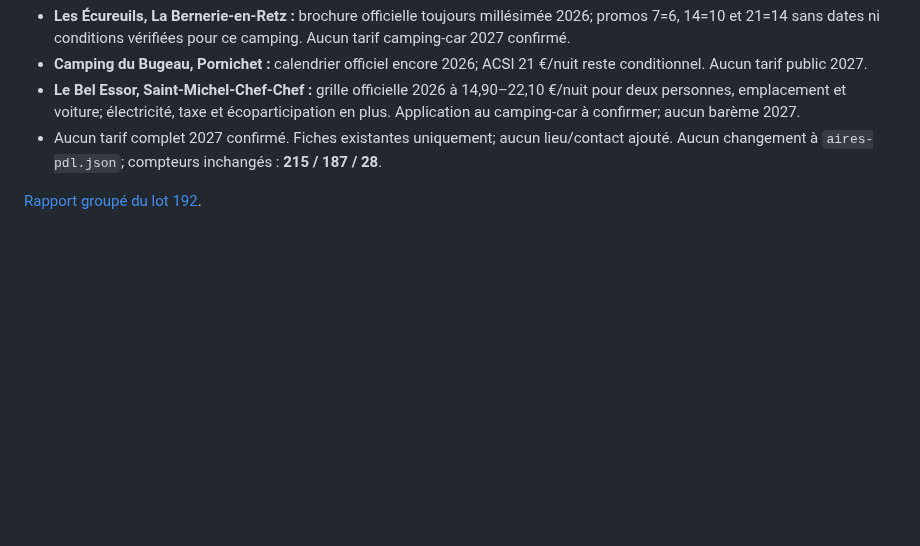
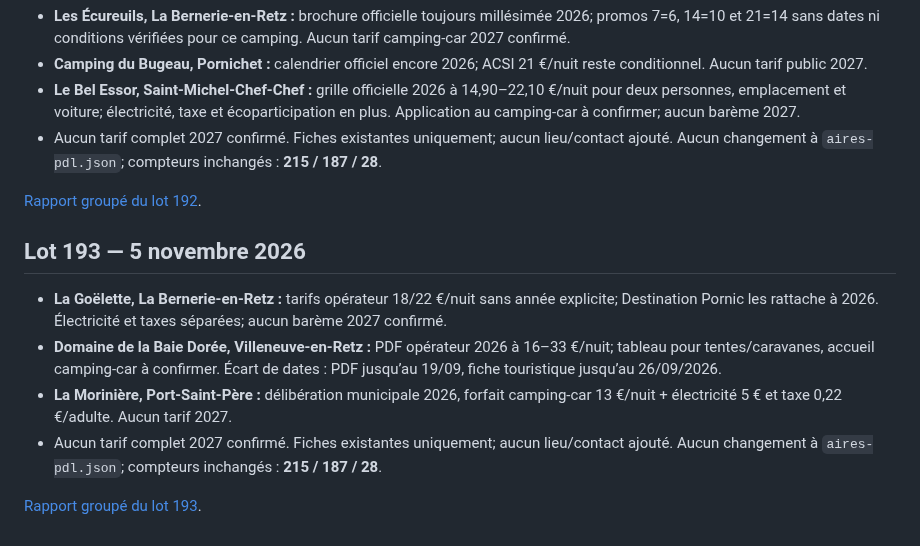
Before and after one commit to christophe93270-bit/camping-car-france, a Markdown page: PREPARATION-LOIRE-ATLANTIQUE-44-2027.md, the part around the change. Rendered like a GitHub page; blank space fills up the shorter version.

Commit message:
Summarize Loire-Atlantique audit lot 193

```diff
--- a/PREPARATION-LOIRE-ATLANTIQUE-44-2027.md
+++ b/PREPARATION-LOIRE-ATLANTIQUE-44-2027.md
@@ -1197,3 +1197,12 @@ Sources :
 - Aucun tarif complet 2027 confirmé. Fiches existantes uniquement; aucun lieu/contact ajouté. Aucun changement à `aires-pdl.json`; compteurs inchangés : **215 / 187 / 28**.
 
 [Rapport groupé du lot 192](AUDIT-44-2027-LOT192.md).
+
+## Lot 193 — 5 novembre 2026
+
+- **La Goëlette, La Bernerie-en-Retz :** tarifs opérateur 18/22 €/nuit sans année explicite; Destination Pornic les rattache à 2026. Électricité et taxes séparées; aucun barème 2027 confirmé.
+- **Domaine de la Baie Dorée, Villeneuve-en-Retz :** PDF opérateur 2026 à 16–33 €/nuit; tableau pour tentes/caravanes, accueil camping-car à confirmer. Écart de dates : PDF jusqu’au 19/09, fiche touristique jusqu’au 26/09/2026.
+- **La Morinière, Port-Saint-Père :** délibération municipale 2026, forfait camping-car 13 €/nuit + électricité 5 € et taxe 0,22 €/adulte. Aucun tarif 2027.
+- Aucun tarif complet 2027 confirmé. Fiches existantes uniquement; aucun lieu/contact ajouté. Aucun changement à `aires-pdl.json`; compteurs inchangés : **215 / 187 / 28**.
+
+[Rapport groupé du lot 193](AUDIT-44-2027-LOT193.md).
```
